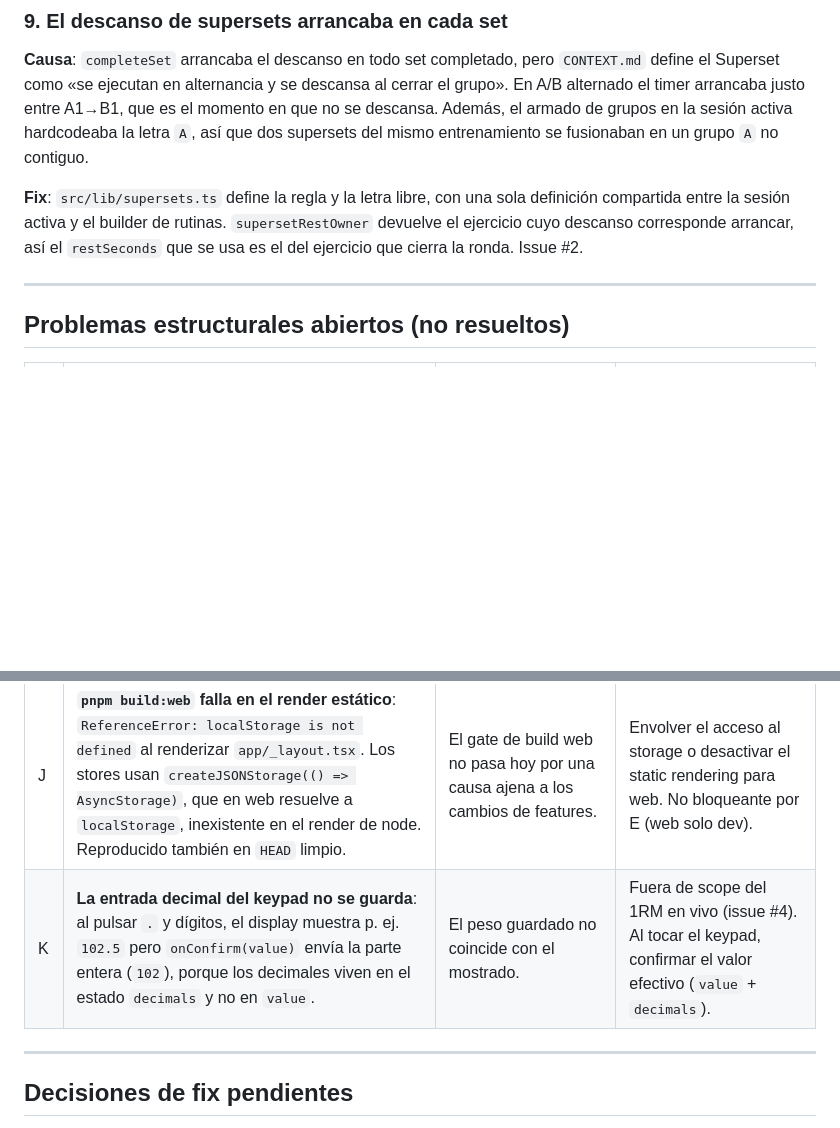
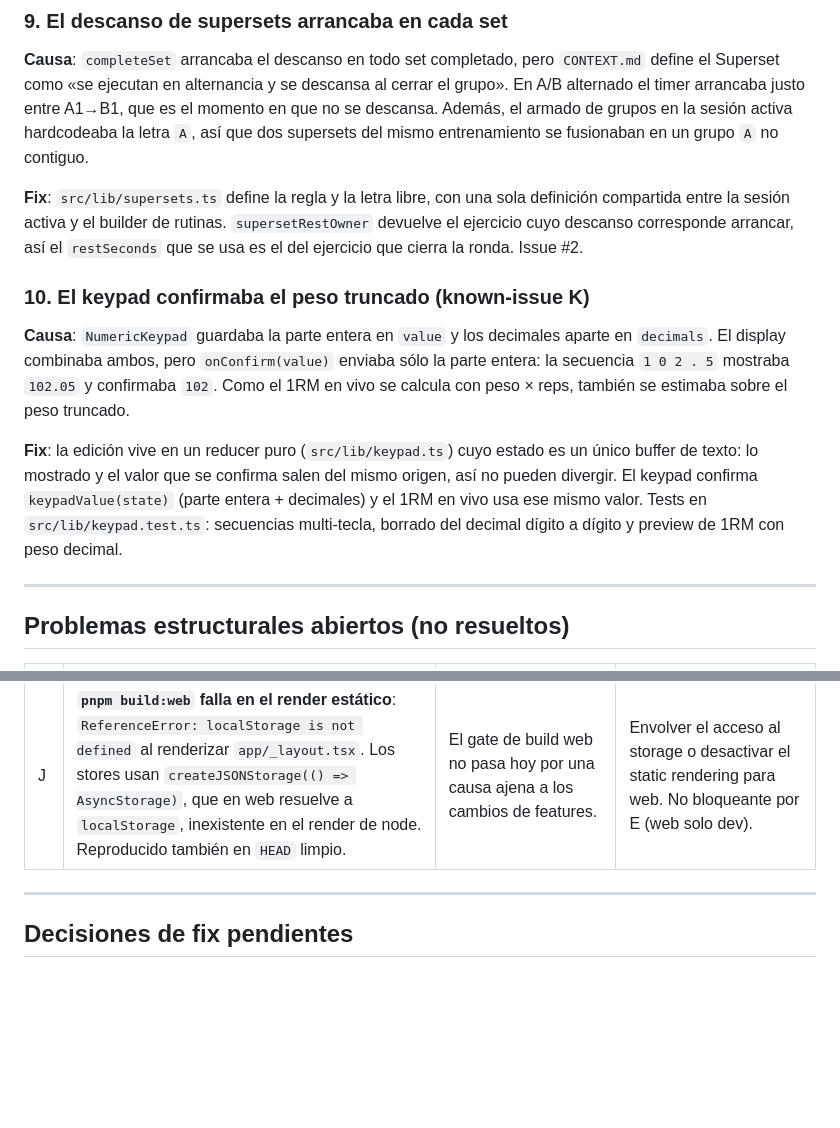
Before and after one commit to PabloJustDevelops/strain-repo, a Markdown page: docs/06-known-issues.md, 2 parts joined by grey strips. Rendered like a GitHub page; blank space fills up the shorter version.

Commit message:
docs: cerrar el known-issue K del keypad
Mueve K de la tabla de problemas abiertos a los históricos resueltos (#10) con
la causa y el fix. J (build:web) sigue anotado como preexistente y no bloqueante.

Refs #4

Co-authored-by: CommandCodeBot <noreply@commandcode.ai>

```diff
--- a/docs/06-known-issues.md
+++ b/docs/06-known-issues.md
@@ -107,6 +107,19 @@ entre la sesión activa y el builder de rutinas. `supersetRestOwner` devuelve el
 descanso corresponde arrancar, así el `restSeconds` que se usa es el del ejercicio que cierra la
 ronda. Issue #2.
 
+### 10. El keypad confirmaba el peso truncado (known-issue K)
+
+**Causa**: `NumericKeypad` guardaba la parte entera en `value` y los decimales aparte en `decimals`.
+El display combinaba ambos, pero `onConfirm(value)` enviaba sólo la parte entera: la secuencia
+`1 0 2 . 5` mostraba `102.05` y confirmaba `102`. Como el 1RM en vivo se calcula con peso × reps,
+también se estimaba sobre el peso truncado.
+
+**Fix**: la edición vive en un reducer puro (`src/lib/keypad.ts`) cuyo estado es un único buffer de
+texto: lo mostrado y el valor que se confirma salen del mismo origen, así no pueden divergir.
+El keypad confirma `keypadValue(state)` (parte entera + decimales) y el 1RM en vivo usa ese mismo
+valor. Tests en `src/lib/keypad.test.ts`: secuencias multi-tecla, borrado del decimal dígito a dígito
+y preview de 1RM con peso decimal.
+
 ---
 
 ## Problemas estructurales abiertos (no resueltos)
@@ -122,7 +135,6 @@ ronda. Issue #2.
 | H | **La regla "el primer set es warmup" está duplicada**: `SessionsRepo.start` (`s === 1 ? ...`) y `exportImport` (`i === 0 ? ...`). | Puede divergir sin que nadie lo note. | Unificar en una sola definición cuando se toque alguno de los dos caminos. |
 | I | **`BetterSqliteStack.seam` se devuelve y ningún consumidor lo lee** (Speculative Generality del `/code-review`). | Superficie sin uso en el adapter de tests. | Borrarlo si sigue sin consumidor en el próximo review. |
 | J | **`pnpm build:web` falla en el render estático**: `ReferenceError: localStorage is not defined` al renderizar `app/_layout.tsx`. Los stores usan `createJSONStorage(() => AsyncStorage)`, que en web resuelve a `localStorage`, inexistente en el render de node. Reproducido también en `HEAD` limpio. | El gate de build web no pasa hoy por una causa ajena a los cambios de features. | Envolver el acceso al storage o desactivar el static rendering para web. No bloqueante por E (web solo dev). |
-| K | **La entrada decimal del keypad no se guarda**: al pulsar `.` y dígitos, el display muestra p. ej. `102.5` pero `onConfirm(value)` envía la parte entera (`102`), porque los decimales viven en el estado `decimals` y no en `value`. | El peso guardado no coincide con el mostrado. | Fuera de scope del 1RM en vivo (issue #4). Al tocar el keypad, confirmar el valor efectivo (`value` + `decimals`). |
 
 ---
 
```
